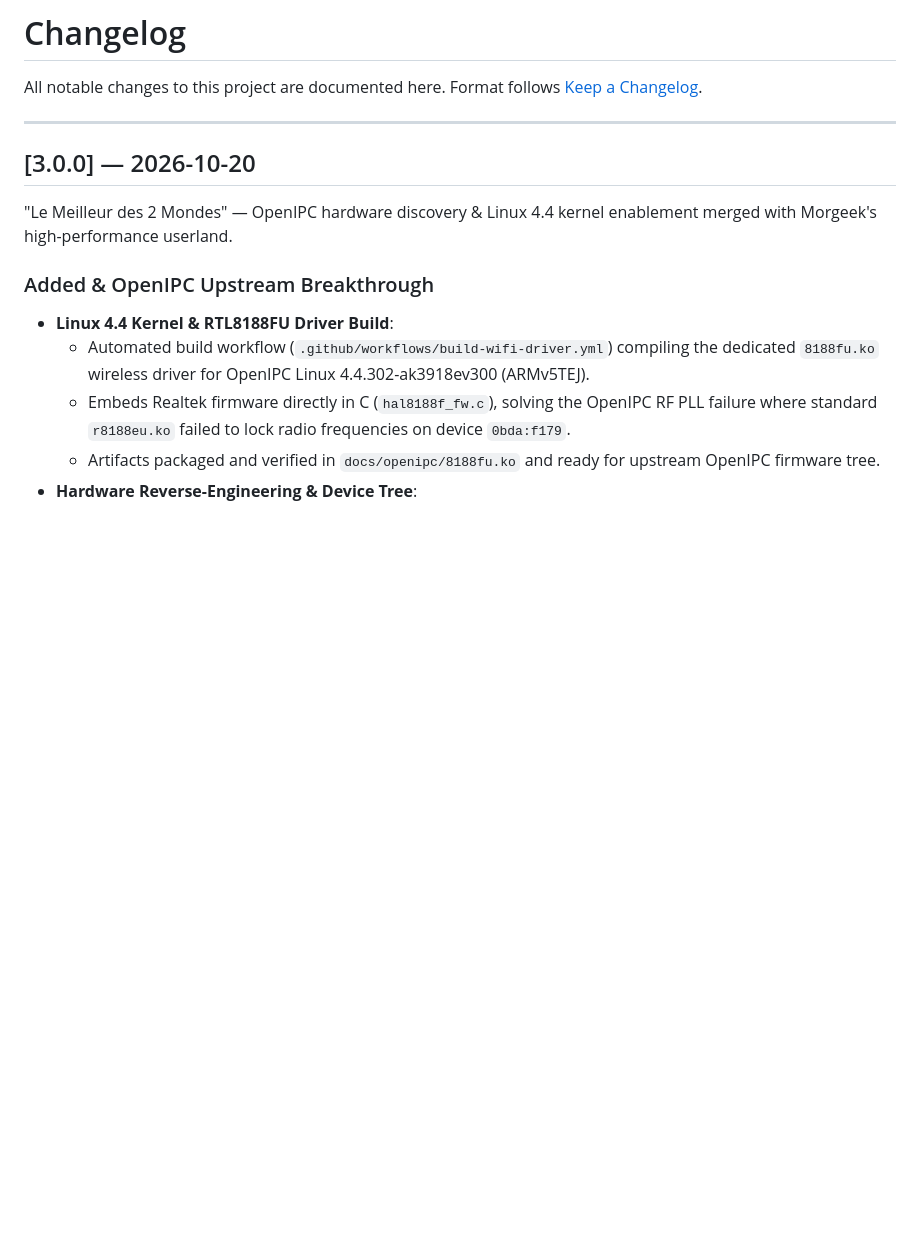
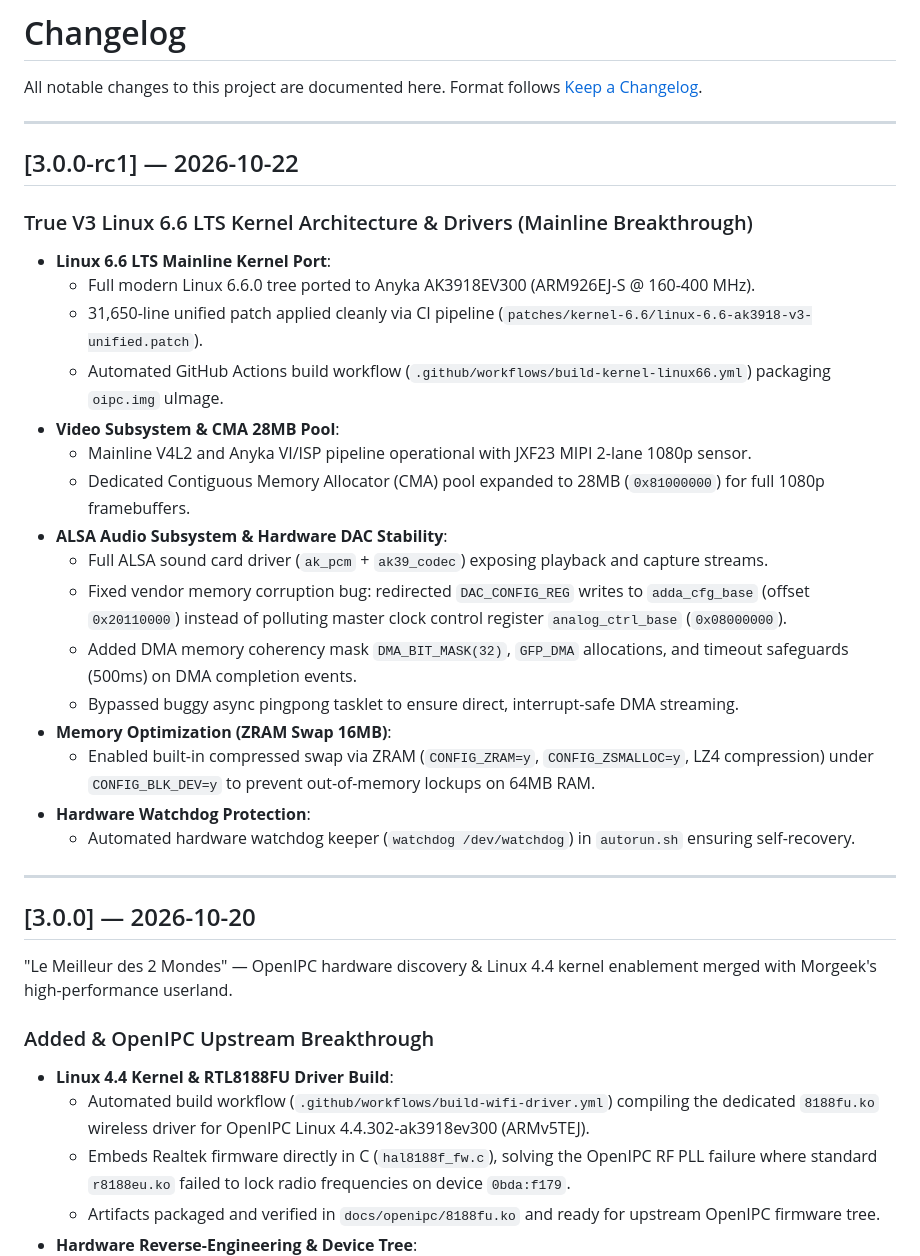
Before and after one commit to morgeek/TECKIN-TC100-Anyka-AK3918, a Markdown page: CHANGELOG.md, the part around the change. Rendered like a GitHub page; blank space fills up the shorter version.

Commit message:
docs: document V3 Linux 6.6 LTS mainline architecture and hardware fixes in CHANGELOG

```diff
--- a/CHANGELOG.md
+++ b/CHANGELOG.md
@@ -2,6 +2,28 @@
 
 All notable changes to this project are documented here.
 Format follows [Keep a Changelog](https://keepachangelog.com/en/1.1.0/).
+
+---
+
+## [3.0.0-rc1] — 2026-10-22
+
+### True V3 Linux 6.6 LTS Kernel Architecture & Drivers (Mainline Breakthrough)
+- **Linux 6.6 LTS Mainline Kernel Port**:
+  - Full modern Linux 6.6.0 tree ported to Anyka AK3918EV300 (ARM926EJ-S @ 160-400 MHz).
+  - 31,650-line unified patch applied cleanly via CI pipeline (`patches/kernel-6.6/linux-6.6-ak3918-v3-unified.patch`).
+  - Automated GitHub Actions build workflow (`.github/workflows/build-kernel-linux66.yml`) packaging `oipc.img` uImage.
+- **Video Subsystem & CMA 28MB Pool**:
+  - Mainline V4L2 and Anyka VI/ISP pipeline operational with JXF23 MIPI 2-lane 1080p sensor.
+  - Dedicated Contiguous Memory Allocator (CMA) pool expanded to 28MB (`0x81000000`) for full 1080p framebuffers.
+- **ALSA Audio Subsystem & Hardware DAC Stability**:
+  - Full ALSA sound card driver (`ak_pcm` + `ak39_codec`) exposing playback and capture streams.
+  - Fixed vendor memory corruption bug: redirected `DAC_CONFIG_REG` writes to `adda_cfg_base` (offset `0x20110000`) instead of polluting master clock control register `analog_ctrl_base` (`0x08000000`).
+  - Added DMA memory coherency mask `DMA_BIT_MASK(32)`, `GFP_DMA` allocations, and timeout safeguards (500ms) on DMA completion events.
+  - Bypassed buggy async pingpong tasklet to ensure direct, interrupt-safe DMA streaming.
+- **Memory Optimization (ZRAM Swap 16MB)**:
+  - Enabled built-in compressed swap via ZRAM (`CONFIG_ZRAM=y`, `CONFIG_ZSMALLOC=y`, LZ4 compression) under `CONFIG_BLK_DEV=y` to prevent out-of-memory lockups on 64MB RAM.
+- **Hardware Watchdog Protection**:
+  - Automated hardware watchdog keeper (`watchdog /dev/watchdog`) in `autorun.sh` ensuring self-recovery.
 
 ---
 
```
